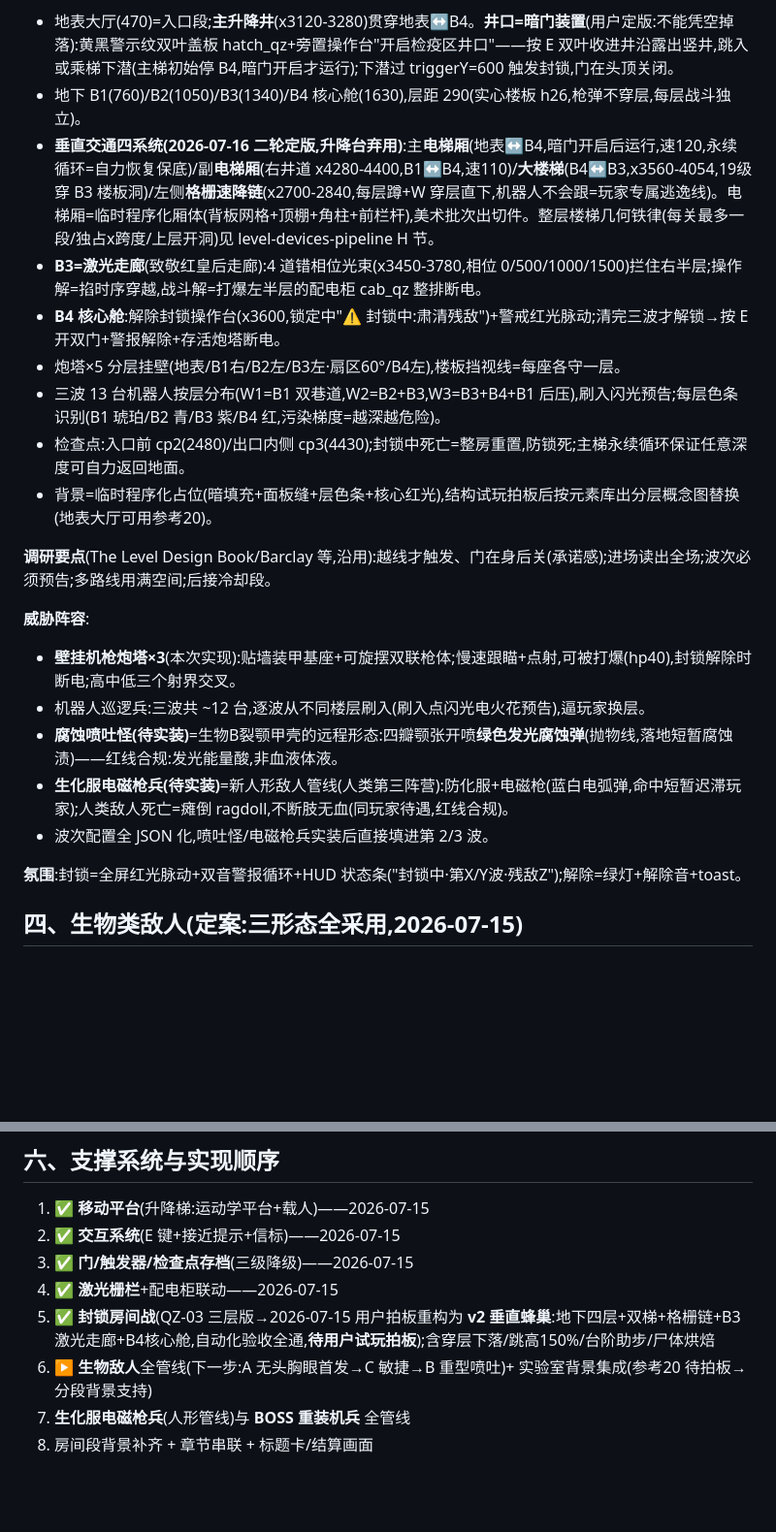
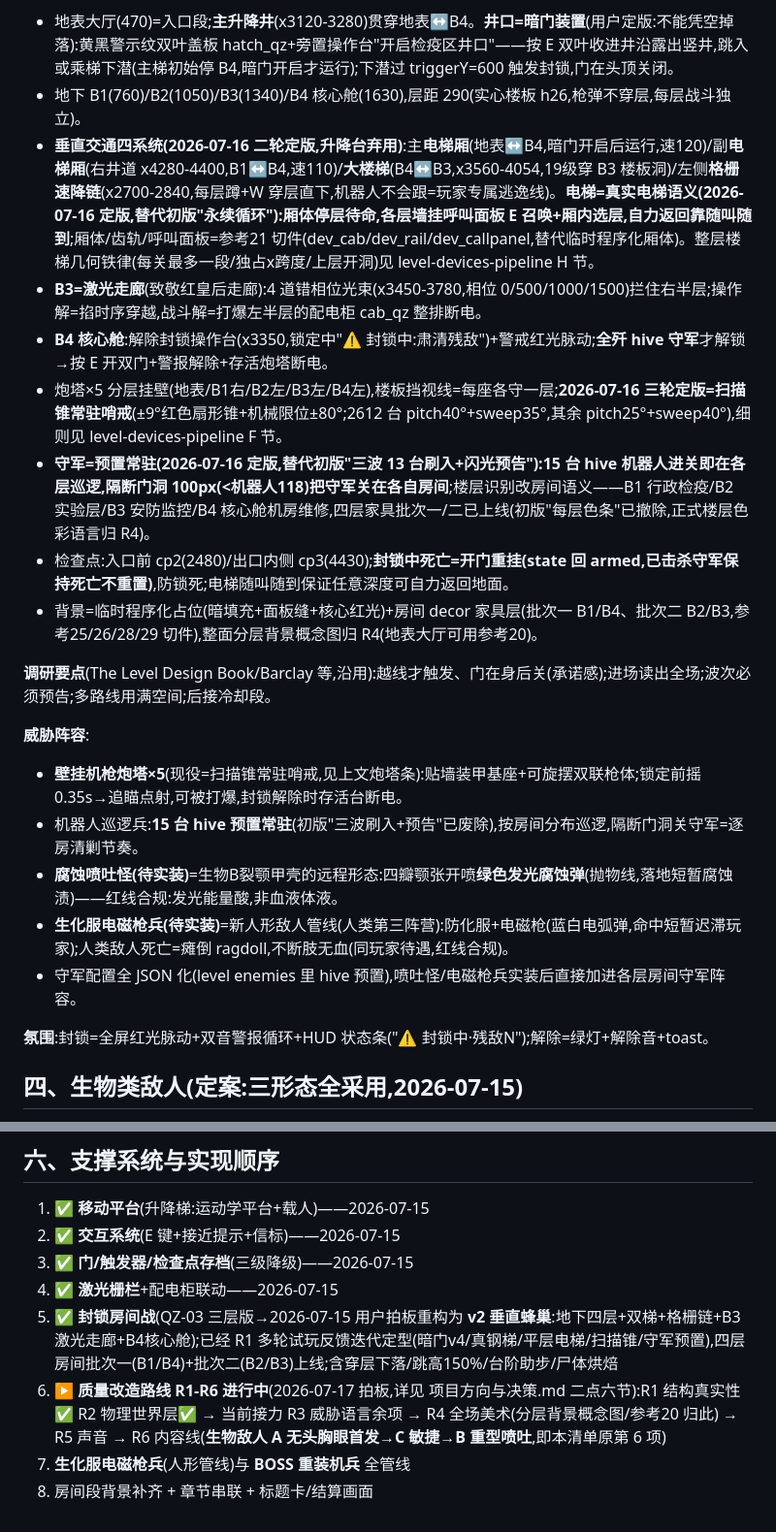
Before and after one commit to jiadazhangment-cell/TimeWarrior-Game, a Markdown page: docs/第一章设计.md, 2 parts joined by grey strips. Shown at 97% size. GitHub-like rendering; blank space fills up the shorter version.

Commit message:
洁癖收尾:清第一章设计/工具环境文档里被后续定版推翻的过期现役说法
- 第一章设计:三波刷兵→15台hive预置常驻;炮塔×3/60°扇区→×5扫描锥常驻(限位±80°);电梯永续循环+临时厢体→停层待命呼叫面板+参考21切件;封锁死亡整房重置→开门重挂守军不复活;层色条→已撤除归R4;HUD波次条→残敌N;实现顺序第6项接到R1-R6现役路线
- 工具与环境:资产管线段从"SVG图集规划"改写为现役AI母本+切件三脚本,图集未启用注明
- 素材许可:切件留档指针 cut-player.mjs→cut-*.mjs 三脚本

Co-Authored-By: Claude Fable 5 <noreply@anthropic.com>

```diff
--- a/docs/第一章设计.md
+++ b/docs/第一章设计.md
@@ -28,24 +28,24 @@
 **空间**(地表大厅 + 地下四层,井体 x2645-4415,深至 y1630):
 - 地表大厅(470)=入口段;**主升降井**(x3120-3280)贯穿地表↔B4。**井口=暗门装置**(用户定版:不能凭空掉落):黄黑警示纹双叶盖板 hatch_qz+旁置操作台"开启检疫区井口"——按 E 双叶收进井沿露出竖井,跳入或乘梯下潜(主梯初始停 B4,暗门开启才运行);下潜过 triggerY=600 触发封锁,门在头顶关闭。
 - 地下 B1(760)/B2(1050)/B3(1340)/B4 核心舱(1630),层距 290(实心楼板 h26,枪弹不穿层,每层战斗独立)。
-- **垂直交通四系统(2026-07-16 二轮定版,升降台弃用)**:主**电梯厢**(地表↔B4,暗门开启后运行,速120,永续循环=自力恢复保底)/副**电梯厢**(右井道 x4280-4400,B1↔B4,速110)/**大楼梯**(B4↔B3,x3560-4054,19级穿 B3 楼板洞)/左侧**格栅速降链**(x2700-2840,每层蹲+W 穿层直下,机器人不会跟=玩家专属逃逸线)。电梯厢=临时程序化厢体(背板网格+顶棚+角柱+前栏杆),美术批次出切件。整层楼梯几何铁律(每关最多一段/独占x跨度/上层开洞)见 level-devices-pipeline H 节。
+- **垂直交通四系统(2026-07-16 二轮定版,升降台弃用)**:主**电梯厢**(地表↔B4,暗门开启后运行,速120)/副**电梯厢**(右井道 x4280-4400,B1↔B4,速110)/**大楼梯**(B4↔B3,x3560-4054,19级穿 B3 楼板洞)/左侧**格栅速降链**(x2700-2840,每层蹲+W 穿层直下,机器人不会跟=玩家专属逃逸线)。**电梯=真实电梯语义(2026-07-16 定版,替代初版"永续循环"):厢体停层待命,各层墙挂呼叫面板 E 召唤+厢内选层,自力返回靠随叫随到**;厢体/齿轨/呼叫面板=参考21 切件(dev_cab/dev_rail/dev_callpanel,替代临时程序化厢体)。整层楼梯几何铁律(每关最多一段/独占x跨度/上层开洞)见 level-devices-pipeline H 节。
 - **B3=激光走廊**(致敬红皇后走廊):4 道错相位光束(x3450-3780,相位 0/500/1000/1500)拦住右半层;操作解=掐时序穿越,战斗解=打爆左半层的配电柜 cab_qz 整排断电。
-- **B4 核心舱**:解除封锁操作台(x3600,锁定中"⚠ 封锁中:肃清残敌")+警戒红光脉动;清完三波才解锁→按 E 开双门+警报解除+存活炮塔断电。
-- 炮塔×5 分层挂壁(地表/B1右/B2左/B3左·扇区60°/B4左),楼板挡视线=每座各守一层。
-- 三波 13 台机器人按层分布(W1=B1 双巷道,W2=B2+B3,W3=B3+B4+B1 后压),刷入闪光预告;每层色条识别(B1 琥珀/B2 青/B3 紫/B4 红,污染梯度=越深越危险)。
-- 检查点:入口前 cp2(2480)/出口内侧 cp3(4430);封锁中死亡=整房重置,防锁死;主梯永续循环保证任意深度可自力返回地面。
-- 背景=临时程序化占位(暗填充+面板缝+层色条+核心红光),结构试玩拍板后按元素库出分层概念图替换(地表大厅可用参考20)。
+- **B4 核心舱**:解除封锁操作台(x3350,锁定中"⚠ 封锁中:肃清残敌")+警戒红光脉动;**全歼 hive 守军**才解锁→按 E 开双门+警报解除+存活炮塔断电。
+- 炮塔×5 分层挂壁(地表/B1右/B2左/B3左/B4左),楼板挡视线=每座各守一层;**2026-07-16 三轮定版=扫描锥常驻哨戒**(±9°红色扇形锥+机械限位±80°;2612 台 pitch40°+sweep35°,其余 pitch25°+sweep40°),细则见 level-devices-pipeline F 节。
+- **守军=预置常驻(2026-07-16 定版,替代初版"三波 13 台刷入+闪光预告"):15 台 hive 机器人进关即在各层巡逻,隔断门洞 100px(<机器人118)把守军关在各自房间**;楼层识别改房间语义——B1 行政检疫/B2 实验层/B3 安防监控/B4 核心舱机房维修,四层家具批次一/二已上线(初版"每层色条"已撤除,正式楼层色彩语言归 R4)。
+- 检查点:入口前 cp2(2480)/出口内侧 cp3(4430);**封锁中死亡=开门重挂(state 回 armed,已击杀守军保持死亡不重置)**,防锁死;电梯随叫随到保证任意深度可自力返回地面。
+- 背景=临时程序化占位(暗填充+面板缝+核心红光)+房间 decor 家具层(批次一 B1/B4、批次二 B2/B3,参考25/26/28/29 切件),整面分层背景概念图归 R4(地表大厅可用参考20)。
 
 **调研要点**(The Level Design Book/Barclay 等,沿用):越线才触发、门在身后关(承诺感);进场读出全场;波次必须预告;多路线用满空间;后接冷却段。
 
 **威胁阵容**:
-- **壁挂机枪炮塔×3**(本次实现):贴墙装甲基座+可旋摆双联枪体;慢速跟瞄+点射,可被打爆(hp40),封锁解除时断电;高中低三个射界交叉。
-- 机器人巡逻兵:三波共 ~12 台,逐波从不同楼层刷入(刷入点闪光电火花预告),逼玩家换层。
+- **壁挂机枪炮塔×5**(现役=扫描锥常驻哨戒,见上文炮塔条):贴墙装甲基座+可旋摆双联枪体;锁定前摇 0.35s→追瞄点射,可被打爆,封锁解除时存活台断电。
+- 机器人巡逻兵:**15 台 hive 预置常驻**(初版"三波刷入+预告"已废除),按房间分布巡逻,隔断门洞关守军=逐房清剿节奏。
 - **腐蚀喷吐怪(待实装)**=生物B裂颚甲壳的远程形态:四瓣颚张开喷**绿色发光腐蚀弹**(抛物线,落地短暂腐蚀渍)——红线合规:发光能量酸,非血液体液。
 - **生化服电磁枪兵(待实装)**=新人形敌人管线(人类第三阵营):防化服+电磁枪(蓝白电弧弹,命中短暂迟滞玩家);人类敌人死亡=瘫倒 ragdoll,不断肢无血(同玩家待遇,红线合规)。
-- 波次配置全 JSON 化,喷吐怪/电磁枪兵实装后直接填进第 2/3 波。
+- 守军配置全 JSON 化(level enemies 里 hive 预置),喷吐怪/电磁枪兵实装后直接加进各层房间守军阵容。
 
-**氛围**:封锁=全屏红光脉动+双音警报循环+HUD 状态条("封锁中·第X/Y波·残敌Z");解除=绿灯+解除音+toast。
+**氛围**:封锁=全屏红光脉动+双音警报循环+HUD 状态条("⚠ 封锁中·残敌N");解除=绿灯+解除音+toast。
 
 ## 四、生物类敌人(定案:三形态全采用,2026-07-15)
 
@@ -72,7 +72,7 @@
 2. ✅ **交互系统**(E 键+接近提示+信标)——2026-07-15
 3. ✅ **门/触发器/检查点存档**(三级降级)——2026-07-15
 4. ✅ **激光栅栏**+配电柜联动——2026-07-15
-5. ✅ **封锁房间战**(QZ-03 三层版→2026-07-15 用户拍板重构为 **v2 垂直蜂巢**:地下四层+双梯+格栅链+B3激光走廊+B4核心舱,自动化验收全通,**待用户试玩拍板**);含穿层下落/跳高150%/台阶助步/尸体烘焙
-6. ▶ **生物敌人**全管线(下一步:A 无头胸眼首发→C 敏捷→B 重型喷吐)+ 实验室背景集成(参考20 待拍板→分段背景支持)
+5. ✅ **封锁房间战**(QZ-03 三层版→2026-07-15 用户拍板重构为 **v2 垂直蜂巢**:地下四层+双梯+格栅链+B3激光走廊+B4核心舱);已经 R1 多轮试玩反馈迭代定型(暗门v4/真钢梯/平层电梯/扫描锥/守军预置),四层房间批次一(B1/B4)+批次二(B2/B3)上线;含穿层下落/跳高150%/台阶助步/尸体烘焙
+6. ▶ **质量改造路线 R1-R6 进行中**(2026-07-17 拍板,详见 项目方向与决策.md 二点六节):R1 结构真实性✅ R2 物理世界层✅ → 当前接力 R3 威胁语言余项 → R4 全场美术(分层背景概念图/参考20 归此) → R5 声音 → R6 内容线(**生物敌人 A 无头胸眼首发→C 敏捷→B 重型喷吐**,即本清单原第 6 项)
 7. **生化服电磁枪兵**(人形管线)与 **BOSS 重装机兵** 全管线
 8. 房间段背景补齐 + 章节串联 + 标题卡/结算画面
```
Also changed, not shown: docs/工具与环境.md (+4 -3 lines), docs/素材许可.md (+1 -1 lines).
